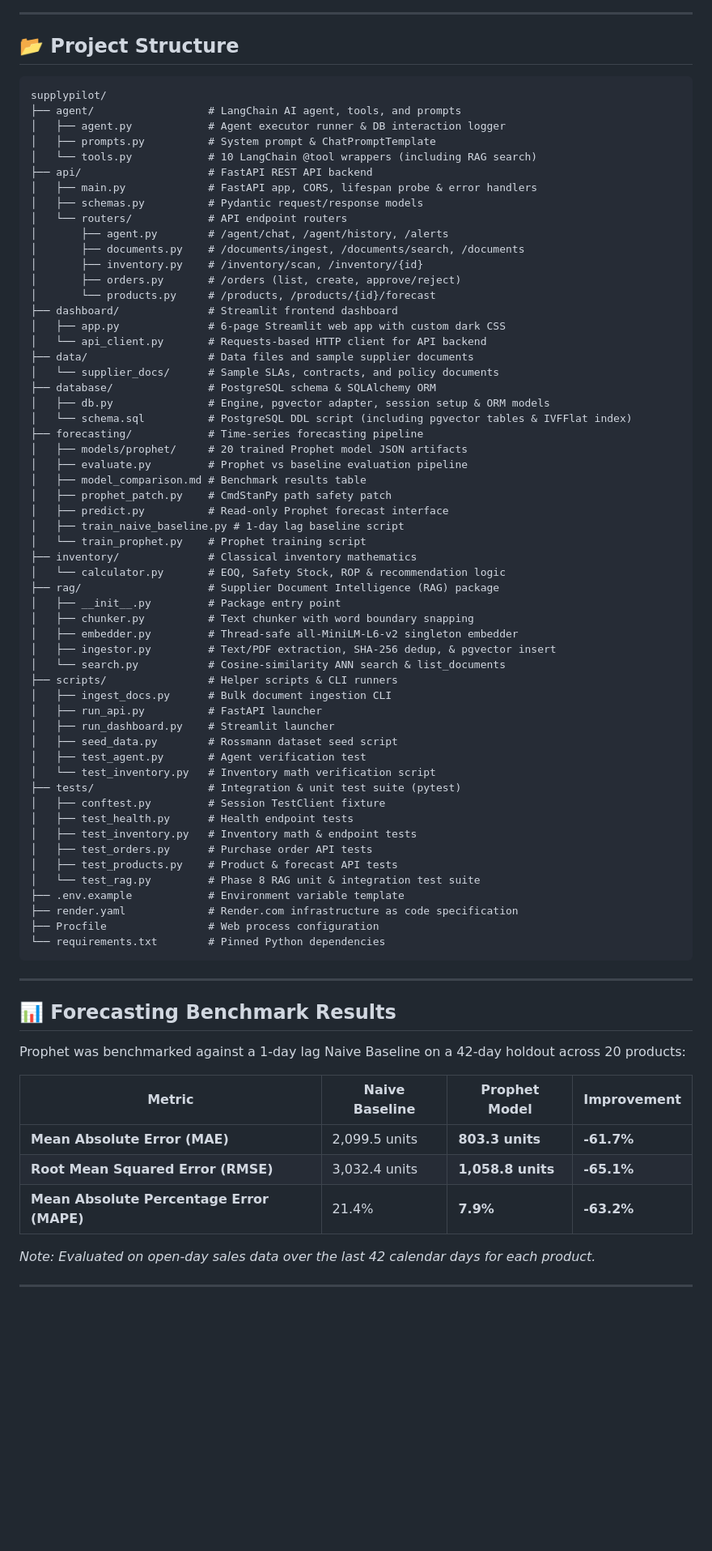
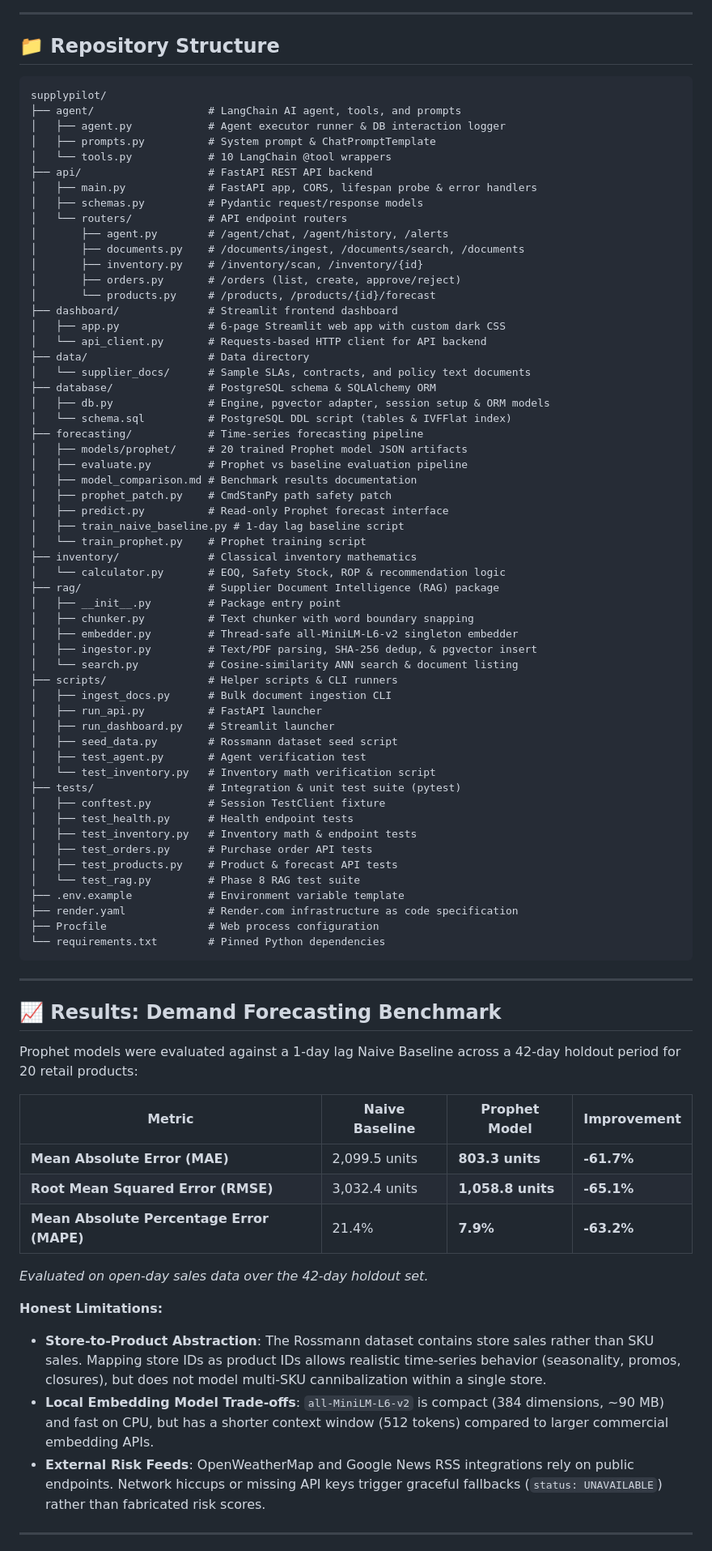
Before and after one commit to afzalkhanofficial/supplypilot, a Markdown page: README.md, the part around one of its changes. Shown at 81% size. Rendered like a GitHub page; blank space fills up the shorter version.

````diff
--- a/README.md
+++ b/README.md
@@ -54,14 +96,14 @@ flowchart TD
 
 ---
 
-## 📂 Project Structure
+## 📁 Repository Structure
 
 ```
 supplypilot/
 ├── agent/                  # LangChain AI agent, tools, and prompts
 │   ├── agent.py            # Agent executor runner & DB interaction logger
 │   ├── prompts.py          # System prompt & ChatPromptTemplate
-│   └── tools.py            # 10 LangChain @tool wrappers (including RAG search)
+│   └── tools.py            # 10 LangChain @tool wrappers
 ├── api/                    # FastAPI REST API backend
 │   ├── main.py             # FastAPI app, CORS, lifespan probe & error handlers
 │   ├── schemas.py          # Pydantic request/response models
@@ -74,15 +116,15 @@ supplypilot/
 ├── dashboard/              # Streamlit frontend dashboard
 │   ├── app.py              # 6-page Streamlit web app with custom dark CSS
 │   └── api_client.py       # Requests-based HTTP client for API backend
-├── data/                   # Data files and sample supplier documents
-│   └── supplier_docs/      # Sample SLAs, contracts, and policy documents
+├── data/                   # Data directory
+│   └── supplier_docs/      # Sample SLAs, contracts, and policy text documents
 ├── database/               # PostgreSQL schema & SQLAlchemy ORM
 │   ├── db.py               # Engine, pgvector adapter, session setup & ORM models
-│   └── schema.sql          # PostgreSQL DDL script (including pgvector tables & IVFFlat index)
+│   └── schema.sql          # PostgreSQL DDL script (tables & IVFFlat index)
 ├── forecasting/            # Time-series forecasting pipeline
 │   ├── models/prophet/     # 20 trained Prophet model JSON artifacts
 │   ├── evaluate.py         # Prophet vs baseline evaluation pipeline
-│   ├── model_comparison.md # Benchmark results table
+│   ├── model_comparison.md # Benchmark results documentation
 │   ├── prophet_patch.py    # CmdStanPy path safety patch
 │   ├── predict.py          # Read-only Prophet forecast interface
 │   ├── train_naive_baseline.py # 1-day lag baseline script
@@ -93,8 +135,8 @@ supplypilot/
 │   ├── __init__.py         # Package entry point
 │   ├── chunker.py          # Text chunker with word boundary snapping
 │   ├── embedder.py         # Thread-safe all-MiniLM-L6-v2 singleton embedder
-│   ├── ingestor.py         # Text/PDF extraction, SHA-256 dedup, & pgvector insert
-│   └── search.py           # Cosine-similarity ANN search & list_documents
+│   ├── ingestor.py         # Text/PDF parsing, SHA-256 dedup, & pgvector insert
+│   └── search.py           # Cosine-similarity ANN search & document listing
 ├── scripts/                # Helper scripts & CLI runners
 │   ├── ingest_docs.py      # Bulk document ingestion CLI
 │   ├── run_api.py          # FastAPI launcher
@@ -108,7 +150,7 @@ supplypilot/
 │   ├── test_inventory.py   # Inventory math & endpoint tests
 │   ├── test_orders.py      # Purchase order API tests
 │   ├── test_products.py    # Product & forecast API tests
-│   └── test_rag.py         # Phase 8 RAG unit & integration test suite
+│   └── test_rag.py         # Phase 8 RAG test suite
 ├── .env.example            # Environment variable template
 ├── render.yaml             # Render.com infrastructure as code specification
 ├── Procfile                # Web process configuration
@@ -117,9 +159,9 @@ supplypilot/
 
 ---
 
-## 📊 Forecasting Benchmark Results
+## 📈 Results: Demand Forecasting Benchmark
 
-Prophet was benchmarked against a 1-day lag Naive Baseline on a 42-day holdout across 20 products:
+Prophet models were evaluated against a 1-day lag Naive Baseline across a 42-day holdout period for 20 retail products:
 
 | Metric | Naive Baseline | Prophet Model | Improvement |
 |---|---|---|---|
@@ -127,7 +169,12 @@ Prophet was benchmarked against a 1-day lag Naive Baseline on a 42-day holdout a
 | **Root Mean Squared Error (RMSE)** | 3,032.4 units | **1,058.8 units** | **-65.1%** |
 | **Mean Absolute Percentage Error (MAPE)** | 21.4% | **7.9%** | **-63.2%** |
 
-*Note: Evaluated on open-day sales data over the last 42 calendar days for each product.*
+*Evaluated on open-day sales data over the 42-day holdout set.*
+
+**Honest Limitations:**
+- **Store-to-Product Abstraction**: The Rossmann dataset contains store sales rather than SKU sales. Mapping store IDs as product IDs allows realistic time-series behavior (seasonality, promos, closures), but does not model multi-SKU cannibalization within a single store.
+- **Local Embedding Model Trade-offs**: `all-MiniLM-L6-v2` is compact (384 dimensions, ~90 MB) and fast on CPU, but has a shorter context window (512 tokens) compared to larger commercial embedding APIs.
+- **External Risk Feeds**: OpenWeatherMap and Google News RSS integrations rely on public endpoints. Network hiccups or missing API keys trigger graceful fallbacks (`status: UNAVAILABLE`) rather than fabricated risk scores.
 
 ---
 
````
Also changed, not shown: other parts of README.md (+94 -50 lines).
